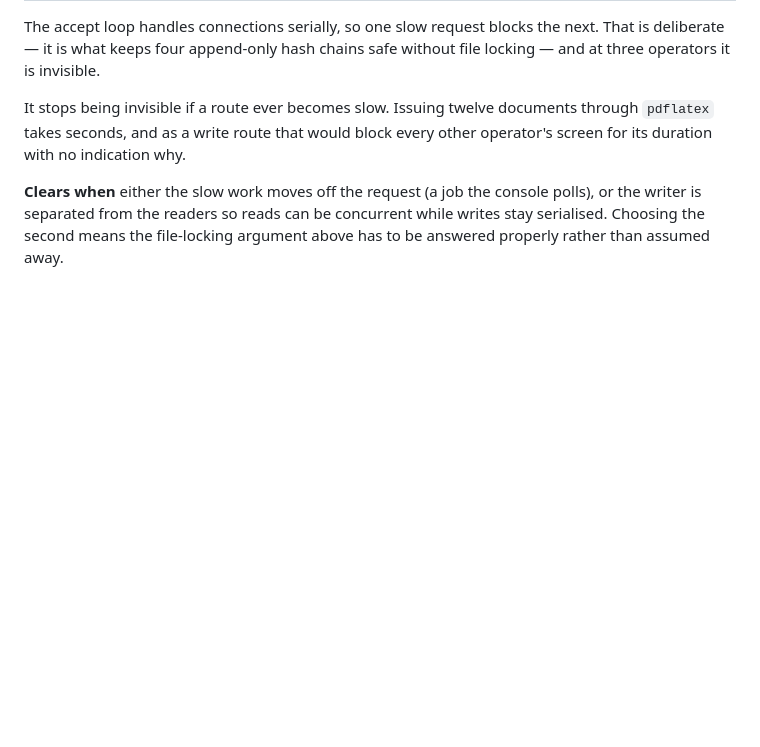
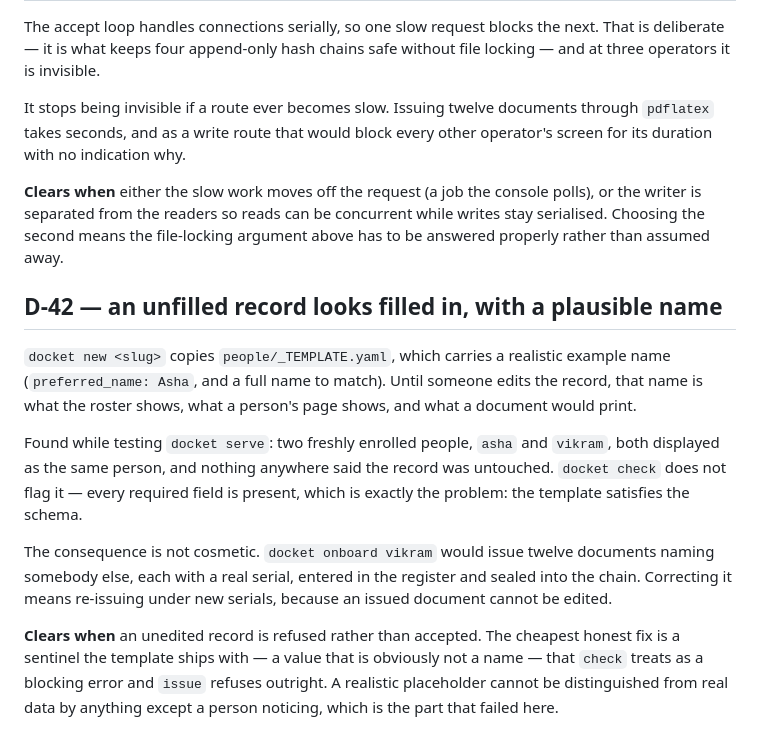
Before and after one commit to Paridyum/platform-docket, a Markdown page: DECISION-DEBT.md, the part around the change. GitHub-like rendering; blank space fills up the shorter version.

Commit message:
docs: D-42 — an unfilled record looks filled in, with a plausible name
`docket new` copies people/_TEMPLATE.yaml, which carries a realistic example name.
Until someone edits the record that name is what the roster shows, what a person's
page shows, and what a document would print.

Found while testing `docket serve`: two freshly enrolled people, asha and vikram,
rendered as the same person, and nothing said either record was untouched.
`docket check` does not flag it because every required field is present — the
template satisfies the schema, which is the problem rather than an oversight in
the check.

Recorded rather than fixed here because the fix is a registry change with a
blocking check behind it, and it belongs in its own change. The consequence is not
cosmetic: `docket onboard vikram` would issue twelve documents naming somebody
else, each with a real serial, entered in the register and sealed into the chain,
and correcting that means re-issuing under new serials because an issued document
cannot be edited.

Co-Authored-By: Claude Opus 5 <noreply@anthropic.com>

```diff
--- a/DECISION-DEBT.md
+++ b/DECISION-DEBT.md
@@ -612,3 +612,26 @@ other operator's screen for its duration with no indication why.
 polls), or the writer is separated from the readers so reads can be concurrent
 while writes stay serialised. Choosing the second means the file-locking argument
 above has to be answered properly rather than assumed away.
+
+## D-42 — an unfilled record looks filled in, with a plausible name
+
+`docket new <slug>` copies `people/_TEMPLATE.yaml`, which carries a realistic
+example name (`preferred_name: Asha`, and a full name to match). Until someone
+edits the record, that name is what the roster shows, what a person's page shows,
+and what a document would print.
+
+Found while testing `docket serve`: two freshly enrolled people, `asha` and
+`vikram`, both displayed as the same person, and nothing anywhere said the record
+was untouched. `docket check` does not flag it — every required field is present,
+which is exactly the problem: the template satisfies the schema.
+
+The consequence is not cosmetic. `docket onboard vikram` would issue twelve
+documents naming somebody else, each with a real serial, entered in the register
+and sealed into the chain. Correcting it means re-issuing under new serials,
+because an issued document cannot be edited.
+
+**Clears when** an unedited record is refused rather than accepted. The cheapest
+honest fix is a sentinel the template ships with — a value that is obviously not a
+name — that `check` treats as a blocking error and `issue` refuses outright. A
+realistic placeholder cannot be distinguished from real data by anything except a
+person noticing, which is the part that failed here.
```
